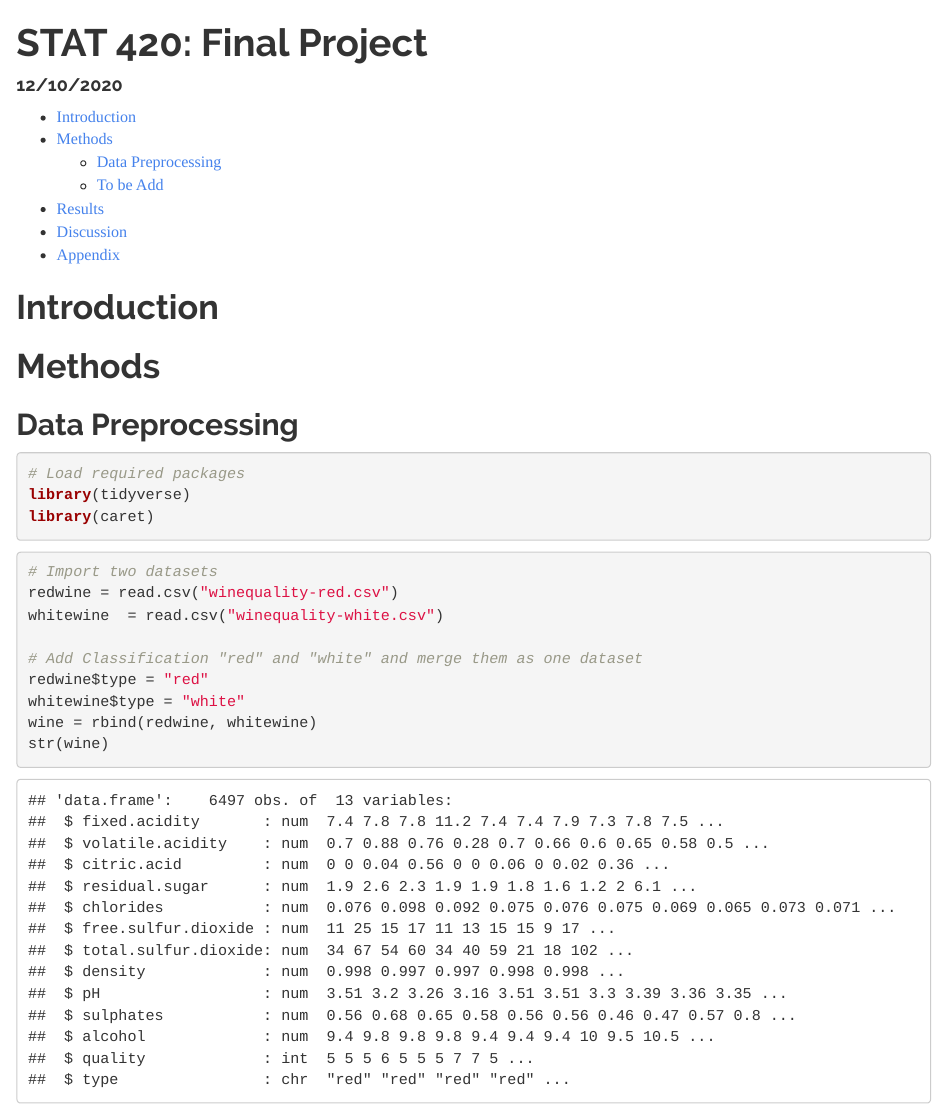
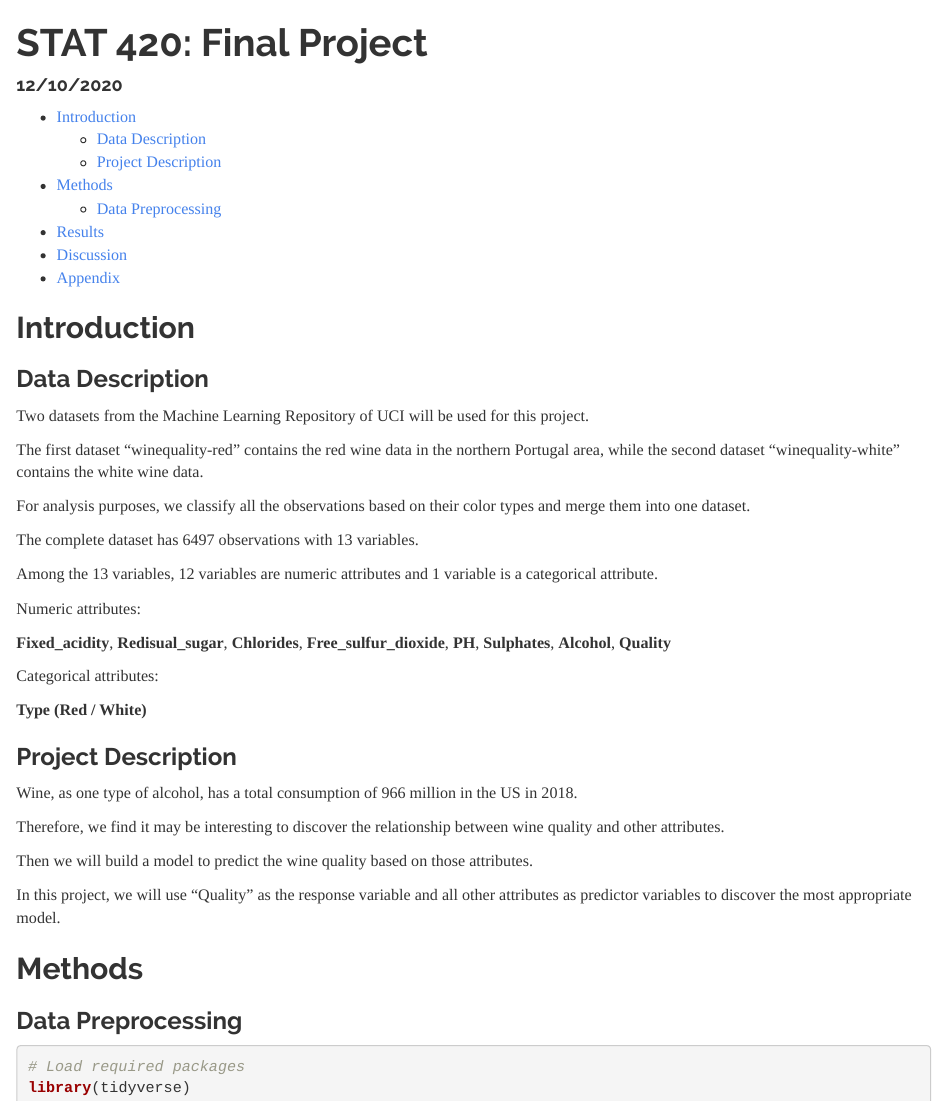
Before and after one commit to andyluo24/Wine-Quality-Analysis, an R Markdown document (Project-Report.Rmd): the page in a window 1100 px wide, from its top. The pictures show the output file Project-Report.html that the author committed with the source, opened offline.

Commit message:
add introduction

````diff
--- a/Project-Report.Rmd
+++ b/Project-Report.Rmd
@@ -7,11 +7,41 @@ output:
     toc: yes
 ---
 
-# Introduction
+## Introduction
 
-# Methods
+### Data Description
 
-## Data Preprocessing
+Two datasets from the Machine Learning Repository of UCI will be used for this project.
+
+The first dataset "winequality-red" contains the red wine data in the northern Portugal area, while the second dataset "winequality-white" contains the white wine data.
+
+For analysis purposes, we classify all the observations based on their color types and merge them into one dataset.
+
+The complete dataset has 6497 observations with 13 variables.
+
+Among the 13 variables, 12 variables are numeric attributes and 1 variable is a categorical attribute.
+
+Numeric attributes:
+
+**Fixed_acidity**, **Redisual_sugar**, **Chlorides**, **Free_sulfur_dioxide**, **PH**, **Sulphates**, **Alcohol**, **Quality**
+
+Categorical attributes:
+
+**Type (Red / White)**
+
+### Project Description
+
+Wine, as one type of alcohol, has a total consumption of 966 million in the US in 2018.
+
+Therefore, we find it may be interesting to discover the relationship between wine quality and other attributes.
+
+Then we will build a model to predict the wine quality based on those attributes.
+
+In this project, we will use "Quality" as the response variable and all other attributes as predictor variables to discover the most appropriate model.
+
+## Methods
+
+### Data Preprocessing
 
 ```{r dp0, message = FALSE}
 # Load required packages
````
Also changed, not shown: Project-Report.html, Project-Report.Rmd (8 more changed lines).
